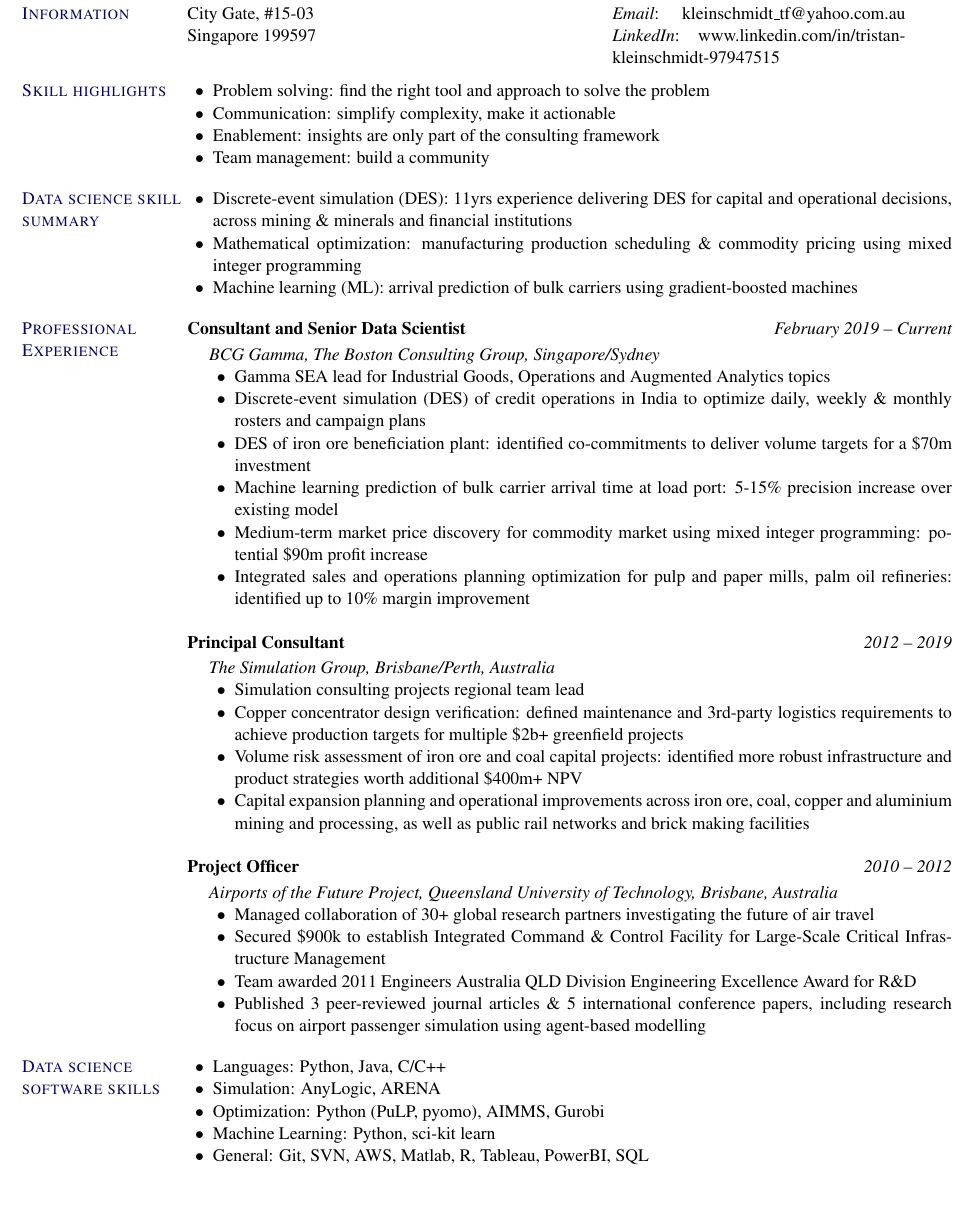
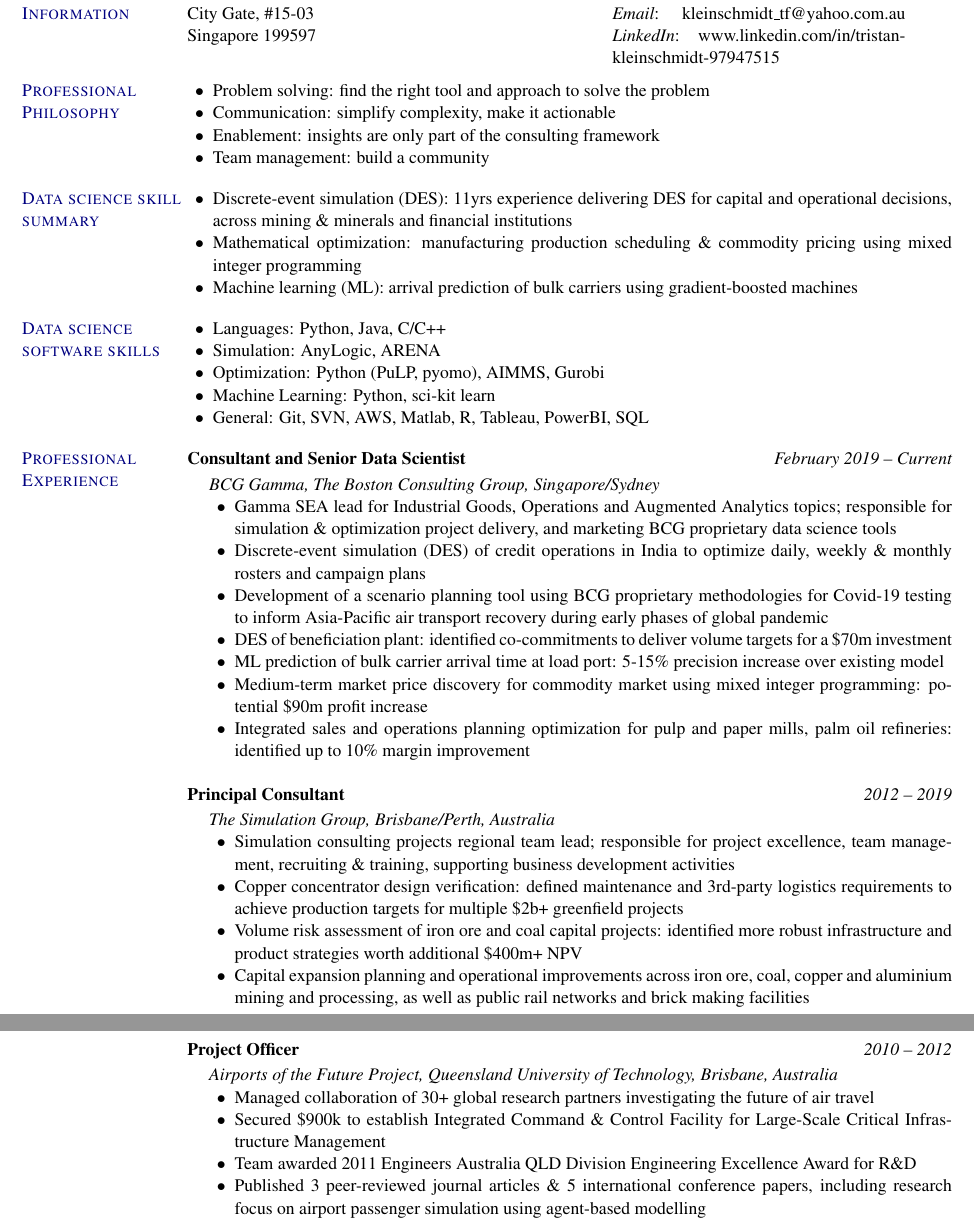
Before and after one commit to Kleinschmidt-TF/cv, a LaTeX CV (src/resume_Apr2021.tex): part of page 1 of 2 before the commit and two parts of pages 1 and 2 of 2 after it, the two joined at a grey line, cut so that both start at the same text, the shorter picture padded with empty space. Compiled offline with pdfLaTeX.

Commit message:
Archived previous CV; updated with expanded professional experience

```diff
--- a/src/resume_Apr2021.tex
+++ b/src/resume_Apr2021.tex
@@ -69,7 +69,7 @@
 %\section{\sc Objective}
 %To be actively involved in the research and development of speech- and speaker-based technologies, in particular their practical applications across a wide range of engineering operations. Longer-term plans are to advance into an academic position with responsibility for continuing the advanced research efforts of an institution in this field
 
-\section{\sc Skill highlights}
+\section{\sc Professional Philosophy}
 \begin{list2}
 \item Problem solving: find the right tool and approach to solve the problem
 \item Communication: simplify complexity, make it actionable
@@ -84,6 +84,15 @@
 \item Machine learning (ML): arrival prediction of bulk carriers using gradient-boosted machines
 \end{list2}
 
+\section{\sc Data science software skills}
+\begin{list2}
+\item Languages: Python, Java, C/C++
+\item Simulation: AnyLogic, ARENA
+\item Optimization: Python (PuLP, pyomo), AIMMS, Gurobi
+\item Machine Learning: Python, sci-kit learn
+\item General: Git, SVN, AWS, Matlab, R, Tableau, PowerBI, SQL
+\end{list2}
+
 \section{\sc Professional Experience}
 {\textbf{Consultant and Senior Data Scientist}} \hfill {\it February 2019 -- Current}\\
 \vspace{-0.85\baselineskip}
@@ -91,15 +100,15 @@
 \item {\it BCG Gamma, The Boston Consulting Group, Singapore/Sydney}
 %\item The responsibilities of this position include:
 \begin{list2}
-\item Gamma SEA lead for Industrial Goods, Operations and Augmented Analytics topics
+\item Gamma SEA lead for Industrial Goods, Operations and Augmented Analytics topics; responsible for simulation \& optimization project delivery, and marketing BCG proprietary data science tools
 \item Discrete-event simulation (DES) of credit operations in India to optimize daily, weekly \& monthly rosters and campaign plans
-\item DES of iron ore beneficiation plant: identified co-commitments to deliver volume targets for a \$70m investment
-\item Machine learning prediction of bulk carrier arrival time at load port: 5-15\% precision increase over existing model
+\item Development of a scenario planning tool using BCG proprietary methodologies for Covid-19 testing to inform Asia-Pacific air transport recovery during early phases of global pandemic
+\item DES of beneficiation plant: identified co-commitments to deliver volume targets for a \$70m investment
+\item ML prediction of bulk carrier arrival time at load port: 5-15\% precision increase over existing model
 \item Medium-term market price discovery for commodity market using mixed integer programming: potential \$90m profit increase
 \item Integrated sales and operations planning optimization for pulp and paper mills, palm oil refineries: identified up to 10\% margin improvement
 \end{list2}
 \end{list1}
-
 
 {\textbf{Principal Consultant}} \hfill {\it 2012 -- 2019}\\
 \vspace{-0.85\baselineskip}
@@ -107,7 +116,7 @@
 \item {\it The Simulation Group, Brisbane/Perth, Australia}
 %\item The responsibilities of this position include:
 \begin{list2}
-\item Simulation consulting projects regional team lead
+\item Simulation consulting projects regional team lead; responsible for project excellence, team management, recruiting \& training, supporting business development activities
 \item Copper concentrator design verification: defined maintenance and 3rd-party logistics requirements to achieve production targets for multiple \$2b+ greenfield projects
 \item Volume risk assessment of iron ore and coal capital projects: identified more robust infrastructure and product strategies worth additional \$400m+ NPV
 \item Capital expansion planning and operational improvements across iron ore, coal, copper and aluminium mining and processing, as well as public rail networks and brick making facilities
@@ -126,18 +137,6 @@
 \item Published 3 peer-reviewed journal articles \& 5 international conference papers, including research focus on airport passenger simulation using agent-based modelling
 \end{list2}
 \end{list1}
-
-\section{\sc Data science software skills}
-\begin{list2}
-\item Languages: Python, Java, C/C++
-\item Simulation: AnyLogic, ARENA
-\item Optimization: Python (PuLP, pyomo), AIMMS, Gurobi
-\item Machine Learning: Python, sci-kit learn
-\item General: Git, SVN, AWS, Matlab, R, Tableau, PowerBI, SQL
-\end{list2}
-
-
-\newpage
 
 \section{\sc Education}
 {\bf Doctor of Philosophy (Elec Eng)} \hfill {\it 2006 -- 2010}\\\vspace{-0.85\baselineskip}
```
Also changed, not shown: src/archive/resume_Aug2020.pdf (renamed from src/resume_Aug2020.pdf), src/archive/resume_Aug2020.tex (renamed from src/resume_Aug2020.tex), src/resume_Apr2021.pdf, src/resume_Apr2021.tex (2 more changed lines).
